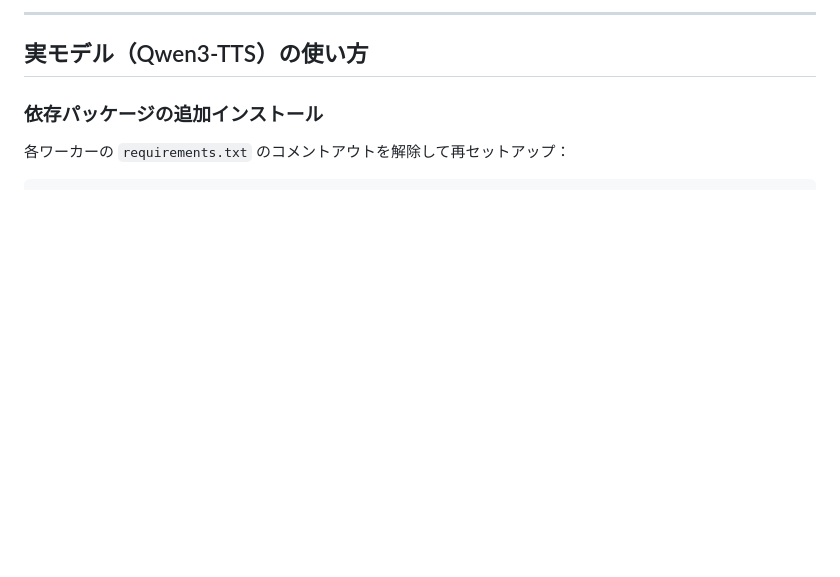
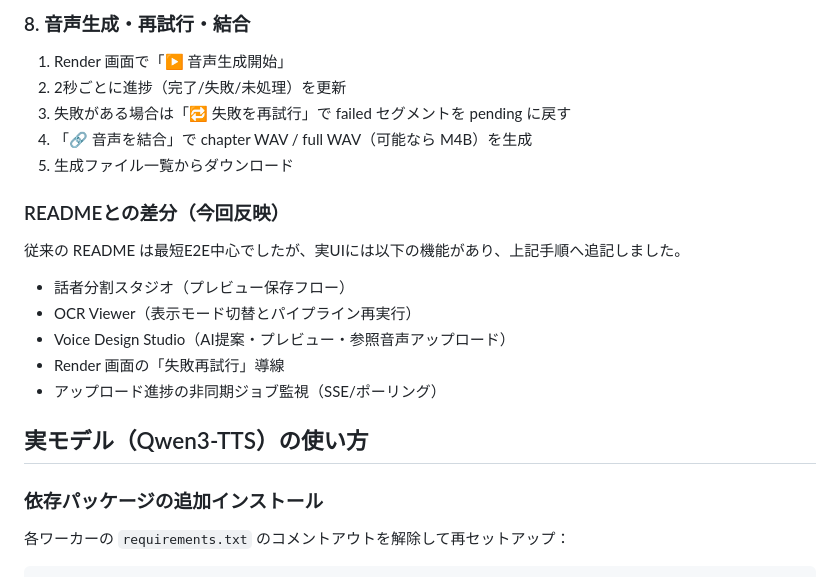
Before and after one commit to souten-yd/NovelConverter, a Markdown page: README.md, the part around one of its changes. Drawn GitHub-style; blank space fills up the shorter version.

```diff
--- a/README.md
+++ b/README.md
@@ -152,5 +170,21 @@ http://localhost:8000
 
----
+### 8. 音声生成・再試行・結合
+
+1. Render 画面で「▶ 音声生成開始」
+2. 2秒ごとに進捗（完了/失敗/未処理）を更新
+3. 失敗がある場合は「🔁 失敗を再試行」で failed セグメントを pending に戻す
+4. 「🔗 音声を結合」で chapter WAV / full WAV（可能なら M4B）を生成
+5. 生成ファイル一覧からダウンロード
+
+### READMEとの差分（今回反映）
+
+従来の README は最短E2E中心でしたが、実UIには以下の機能があり、上記手順へ追記しました。
+
+- 話者分割スタジオ（プレビュー保存フロー）
+- OCR Viewer（表示モード切替とパイプライン再実行）
+- Voice Design Studio（AI提案・プレビュー・参照音声アップロード）
+- Render 画面の「失敗再試行」導線
+- アップロード進捗の非同期ジョブ監視（SSE/ポーリング）
 
 ## 実モデル（Qwen3-TTS）の使い方
 
```
Also changed, not shown: other parts of README.md (+47 -29 lines).
